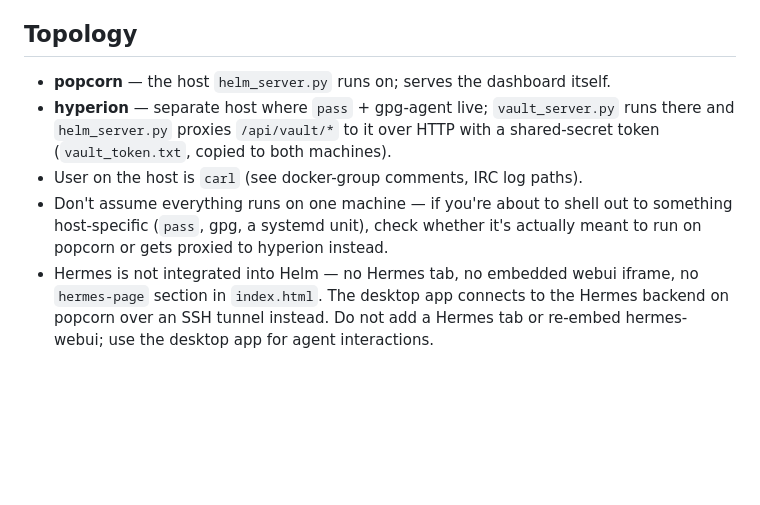
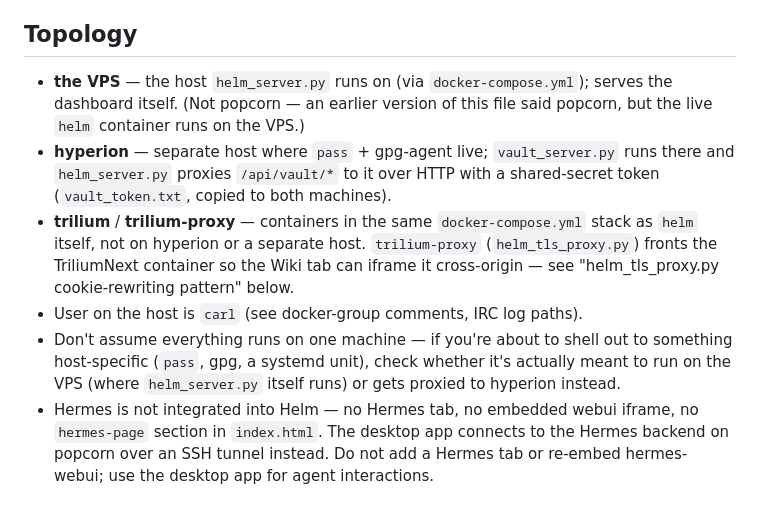
Before and after one commit to Quantic-Mirror/Helm, a Markdown page: CLAUDE.md, the part around the change. GitHub-like rendering; blank space fills up the shorter version.

Commit message:
CLAUDE.md: fix Topology — helm runs on the VPS, not popcorn; add trilium
The live helm container was moved to the VPS at some point and this file
never caught up. Also documents trilium/trilium-proxy's place in the
compose stack now that they replaced memos/memos-proxy.

Co-Authored-By: Claude Sonnet 5 <noreply@anthropic.com>

```diff
--- a/CLAUDE.md
+++ b/CLAUDE.md
@@ -11,14 +11,22 @@ chain for the core app.
 
 ## Topology
 
-- **popcorn** — the host `helm_server.py` runs on; serves the dashboard itself.
+- **the VPS** — the host `helm_server.py` runs on (via `docker-compose.yml`);
+  serves the dashboard itself. (Not popcorn — an earlier version of this file
+  said popcorn, but the live `helm` container runs on the VPS.)
 - **hyperion** — separate host where `pass` + gpg-agent live; `vault_server.py`
   runs there and `helm_server.py` proxies `/api/vault/*` to it over HTTP with a
   shared-secret token (`vault_token.txt`, copied to both machines).
+- **trilium** / **trilium-proxy** — containers in the same `docker-compose.yml`
+  stack as `helm` itself, not on hyperion or a separate host. `trilium-proxy`
+  (`helm_tls_proxy.py`) fronts the TriliumNext container so the Wiki tab can
+  iframe it cross-origin — see "helm_tls_proxy.py cookie-rewriting pattern"
+  below.
 - User on the host is `carl` (see docker-group comments, IRC log paths).
 - Don't assume everything runs on one machine — if you're about to shell out
   to something host-specific (`pass`, gpg, a systemd unit), check whether it's
-  actually meant to run on popcorn or gets proxied to hyperion instead.
+  actually meant to run on the VPS (where `helm_server.py` itself runs) or
+  gets proxied to hyperion instead.
 - Hermes is not integrated into Helm — no Hermes tab, no embedded webui iframe,
   no `hermes-page` section in `index.html`. The desktop app connects to the
   Hermes backend on popcorn over an SSH tunnel instead. Do not add a Hermes tab
```
